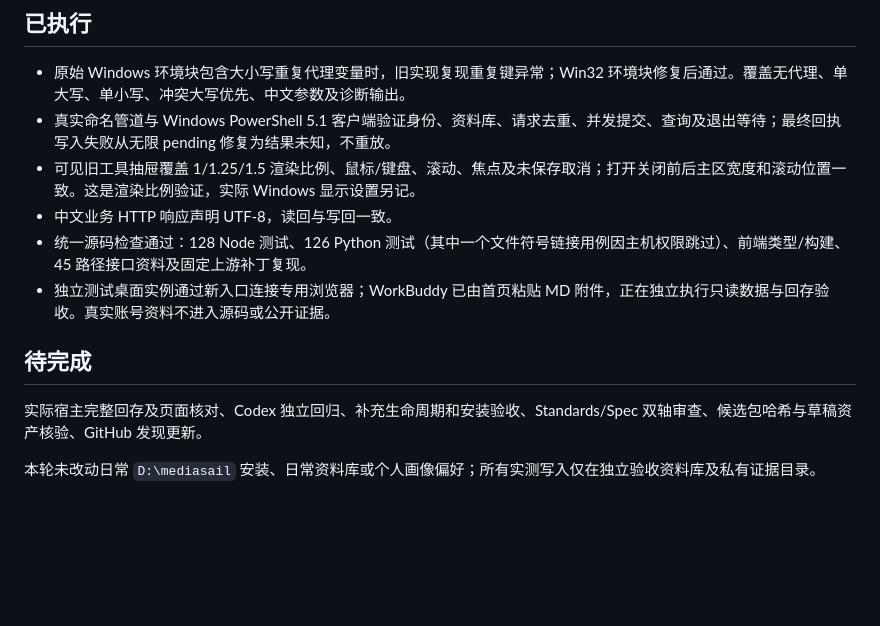
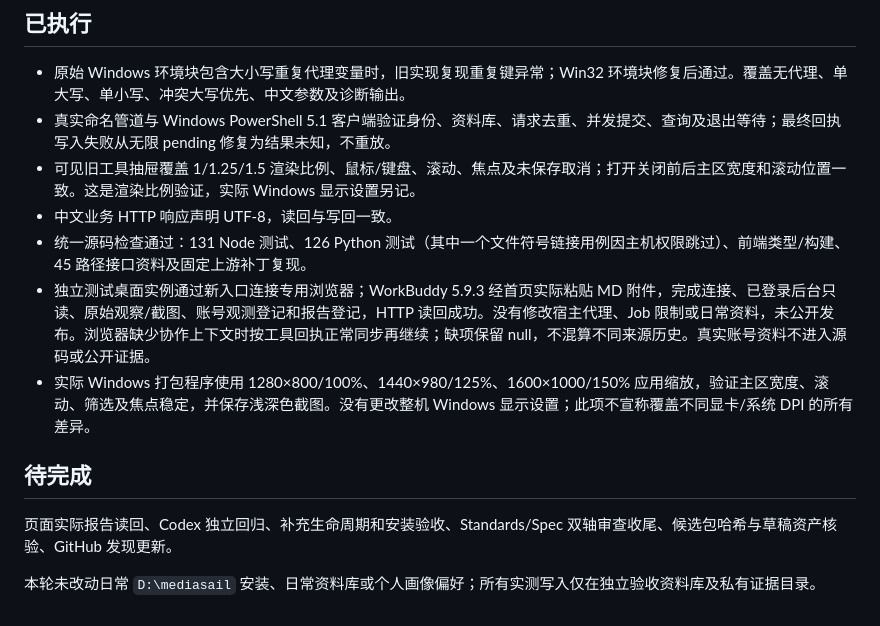
Before and after one commit to jerryrenjianxing-sys/MediaSail, a Markdown page: docs/VERIFICATION-0.5.13.md, the part around the change. GitHub-like rendering; blank space fills up the shorter version.

```diff
--- a/docs/VERIFICATION-0.5.13.md
+++ b/docs/VERIFICATION-0.5.13.md
@@ -8,11 +8,12 @@
 - 真实命名管道与 Windows PowerShell 5.1 客户端验证身份、资料库、请求去重、并发提交、查询及退出等待；最终回执写入失败从无限 pending 修复为结果未知，不重放。
 - 可见旧工具抽屉覆盖 1/1.25/1.5 渲染比例、鼠标/键盘、滚动、焦点及未保存取消；打开关闭前后主区宽度和滚动位置一致。这是渲染比例验证，实际 Windows 显示设置另记。
 - 中文业务 HTTP 响应声明 UTF-8，读回与写回一致。
-- 统一源码检查通过：128 Node 测试、126 Python 测试（其中一个文件符号链接用例因主机权限跳过）、前端类型/构建、45 路径接口资料及固定上游补丁复现。
-- 独立测试桌面实例通过新入口连接专用浏览器；WorkBuddy 已由首页粘贴 MD 附件，正在独立执行只读数据与回存验收。真实账号资料不进入源码或公开证据。
+- 统一源码检查通过：131 Node 测试、126 Python 测试（其中一个文件符号链接用例因主机权限跳过）、前端类型/构建、45 路径接口资料及固定上游补丁复现。
+- 独立测试桌面实例通过新入口连接专用浏览器；WorkBuddy 5.9.3 经首页实际粘贴 MD 附件，完成连接、已登录后台只读、原始观察/截图、账号观测登记和报告登记，HTTP 读回成功。没有修改宿主代理、Job 限制或日常资料，未公开发布。浏览器缺少协作上下文时按工具回执正常同步再继续；缺项保留 null，不混算不同来源历史。真实账号资料不进入源码或公开证据。
+- 实际 Windows 打包程序使用 1280×800/100%、1440×980/125%、1600×1000/150% 应用缩放，验证主区宽度、滚动、筛选及焦点稳定，并保存浅深色截图。没有更改整机 Windows 显示设置；此项不宣称覆盖不同显卡/系统 DPI 的所有差异。
 
 ## 待完成
 
-实际宿主完整回存及页面核对、Codex 独立回归、补充生命周期和安装验收、Standards/Spec 双轴审查、候选包哈希与草稿资产核验、GitHub 发现更新。
+页面实际报告读回、Codex 独立回归、补充生命周期和安装验收、Standards/Spec 双轴审查收尾、候选包哈希与草稿资产核验、GitHub 发现更新。
 
 本轮未改动日常 `D:\mediasail` 安装、日常资料库或个人画像偏好；所有实测写入仅在独立验收资料库及私有证据目录。
```
Also changed, not shown: docs/images/0.5.13/legacy-drawer-dark.png (added), docs/images/0.5.13/legacy-drawer-light.png (added), 2 other files.
